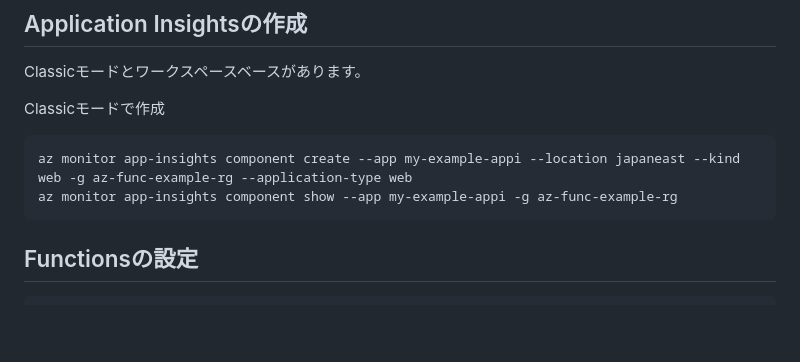
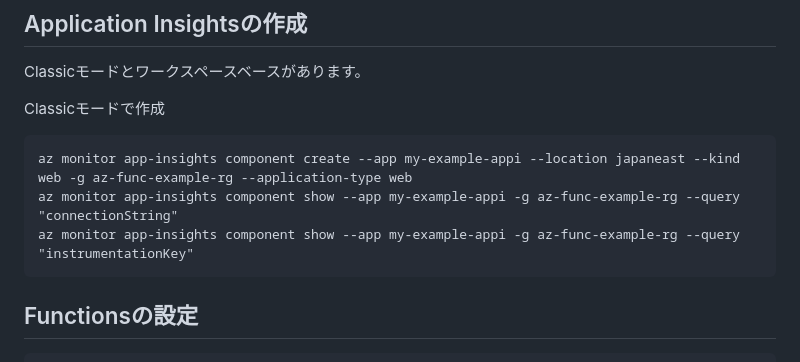
Before and after one commit to APCt-okuyama/az-func-learn-plus, a Markdown page: func_app_7_app_insights/README.md, the part around the change. Drawn GitHub-style; blank space fills up the shorter version.

````diff
--- a/func_app_7_app_insights/README.md
+++ b/func_app_7_app_insights/README.md
@@ -12,7 +12,8 @@ Classicモードとワークスペースベースがあります。
 Classicモードで作成
 ```
 az monitor app-insights component create --app my-example-appi --location japaneast --kind web -g az-func-example-rg --application-type web
-az monitor app-insights component show --app my-example-appi -g az-func-example-rg
+az monitor app-insights component show --app my-example-appi -g az-func-example-rg --query "connectionString"
+az monitor app-insights component show --app my-example-appi -g az-func-example-rg --query "instrumentationKey"
 ```
 
 ## Functionsの設定
````
Also changed, not shown: README.md (+5 -1 lines), func_app_8_staticwebapp/README.md (added, +37 -0 lines), func_app_8_staticwebapp/AzureFunctions.png (added).
